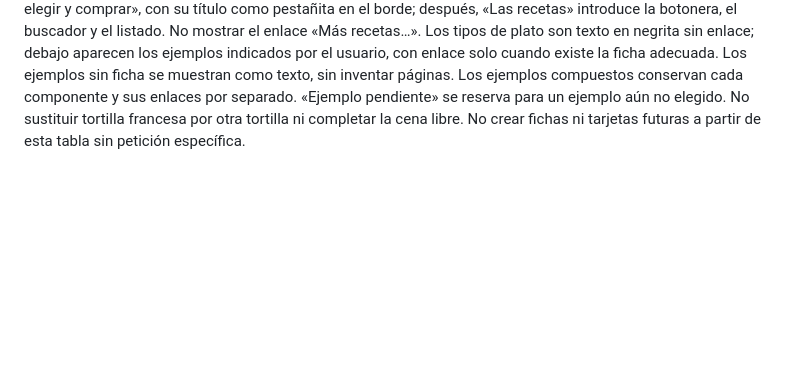
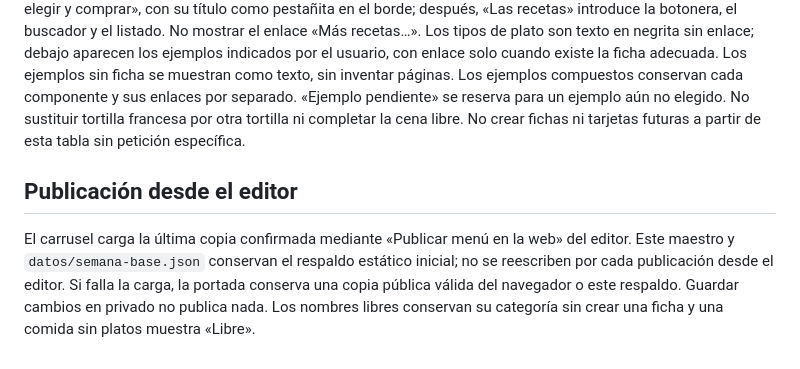
Before and after one commit to fucolin/recetario, a Markdown page: semana-base.md, the part around the change. Drawn GitHub-style; blank space fills up the shorter version.

```diff
--- a/semana-base.md
+++ b/semana-base.md
@@ -98,3 +98,8 @@ dias:
 Guía semanal personal acordada con el usuario. Cada día conserva comida y cena; no representa un menú fechado ni una pauta nutricional evaluada.
 
 Se muestra en la portada después del encabezado de Casa Marisa, sin título visible. Carrusel infinito en escritorio y móvil, con tres días visibles en escritorio y el actual centrado inicialmente según Europe/Madrid. El día actual se distingue por el color de su cabecera, sin la palabra «Hoy» dentro de esa celda. Debajo va «Para elegir y comprar», con su título como pestañita en el borde; después, «Las recetas» introduce la botonera, el buscador y el listado. No mostrar el enlace «Más recetas…». Los tipos de plato son texto en negrita sin enlace; debajo aparecen los ejemplos indicados por el usuario, con enlace solo cuando existe la ficha adecuada. Los ejemplos sin ficha se muestran como texto, sin inventar páginas. Los ejemplos compuestos conservan cada componente y sus enlaces por separado. «Ejemplo pendiente» se reserva para un ejemplo aún no elegido. No sustituir tortilla francesa por otra tortilla ni completar la cena libre. No crear fichas ni tarjetas futuras a partir de esta tabla sin petición específica.
+
+
+## Publicación desde el editor
+
+El carrusel carga la última copia confirmada mediante «Publicar menú en la web» del editor. Este maestro y `datos/semana-base.json` conservan el respaldo estático inicial; no se reescriben por cada publicación desde el editor. Si falla la carga, la portada conserva una copia pública válida del navegador o este respaldo. Guardar cambios en privado no publica nada. Los nombres libres conservan su categoría sin crear una ficha y una comida sin platos muestra «Libre».
```
Also changed, not shown: CONTINUAR_EN_OTRO_CHAT.md (+11 -1 lines), GUIA_DE_TRABAJO.md (+2 -1 lines).
